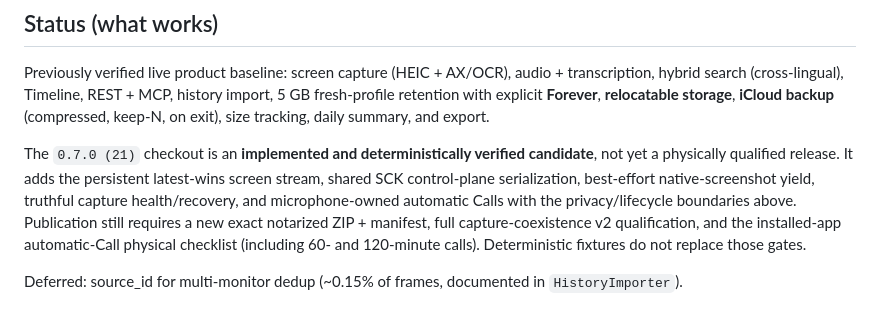
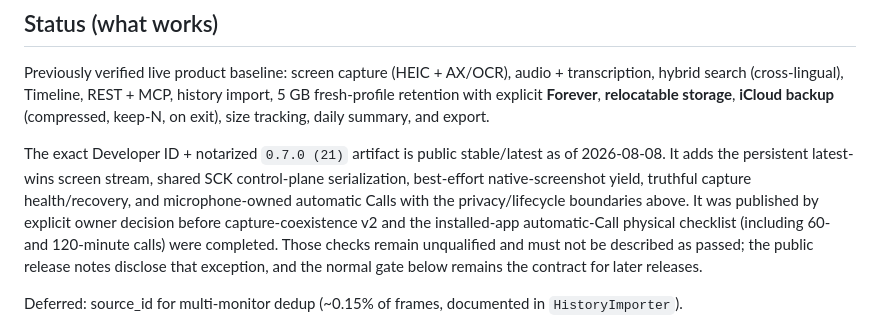
Before and after one commit to zbs-gg/eye, a Markdown page: AGENTS.md, the part around the change. Rendered like a GitHub page.

Commit message:
Document ZBS Eye 0.7.0 release status

```diff
--- a/AGENTS.md
+++ b/AGENTS.md
@@ -142,12 +142,13 @@ Previously verified live product baseline: screen capture (HEIC + AX/OCR), audio
 **Forever**, **relocatable storage**, **iCloud backup** (compressed, keep-N, on exit), size tracking, daily summary,
 and export.
 
-The `0.7.0 (21)` checkout is an **implemented and deterministically verified candidate**, not yet a physically
-qualified release. It adds the persistent latest-wins screen stream, shared SCK control-plane serialization,
-best-effort native-screenshot yield, truthful capture health/recovery, and microphone-owned automatic Calls with
-the privacy/lifecycle boundaries above. Publication still requires a new exact notarized ZIP + manifest, full
-capture-coexistence v2 qualification, and the installed-app automatic-Call physical checklist (including 60- and
-120-minute calls). Deterministic fixtures do not replace those gates.
+The exact Developer ID + notarized `0.7.0 (21)` artifact is public stable/latest as of 2026-08-08. It adds the
+persistent latest-wins screen stream, shared SCK control-plane serialization, best-effort native-screenshot yield,
+truthful capture health/recovery, and microphone-owned automatic Calls with the privacy/lifecycle boundaries above.
+It was published by explicit owner decision before capture-coexistence v2 and the installed-app automatic-Call
+physical checklist (including 60- and 120-minute calls) were completed. Those checks remain unqualified and must
+not be described as passed; the public release notes disclose that exception, and the normal gate below remains
+the contract for later releases.
 
 Deferred: source_id for multi-monitor dedup (~0.15% of frames, documented in `HistoryImporter`).
 
```
Also changed, not shown: CHANGELOG.md (+1 -1 lines).
